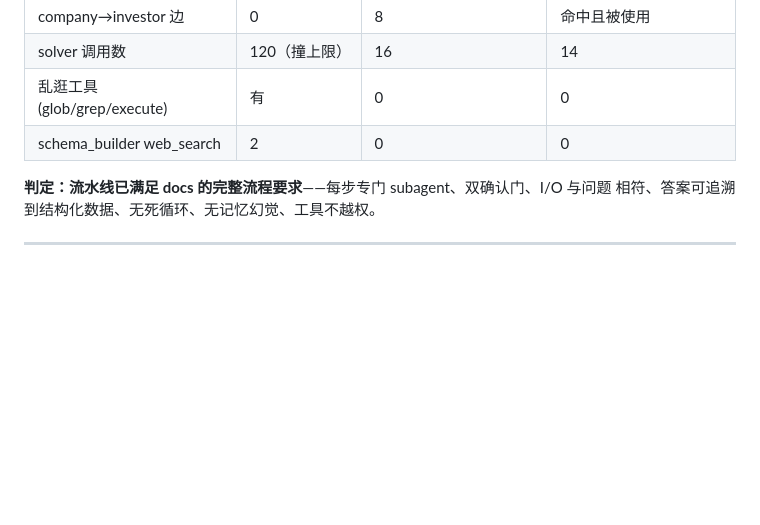
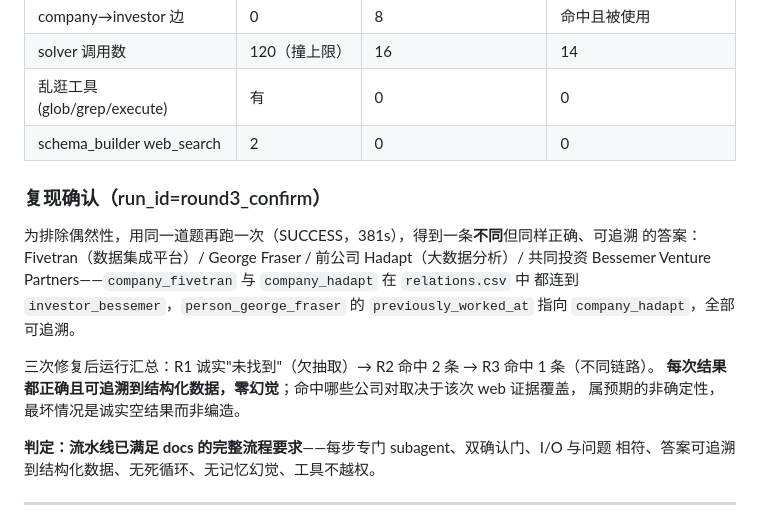
Before and after one commit to Chunmao-Zhang/otology_based_harness, a Markdown page: docs/ontology_backend_fix_round1.md, the part around the change. Drawn GitHub-style; blank space fills up the shorter version.

Commit message:
docs(ontology): add round-3 reproduction confirmation (different traceable answer)
Co-Authored-By: Devin AI <158243242+devin-ai-integration[bot]@users.noreply.github.com>

```diff
--- a/docs/ontology_backend_fix_round1.md
+++ b/docs/ontology_backend_fix_round1.md
@@ -257,6 +257,18 @@ Omniture 的 Benchmark 投资**都补上了，于是 Domo↔Omniture 的共同
 | 乱逛工具(glob/grep/execute) | 有 | 0 | 0 |
 | schema_builder web_search | 2 | 0 | 0 |
 
+### 复现确认（run_id=round3_confirm）
+
+为排除偶然性，用同一道题再跑一次（SUCCESS，381s），得到一条**不同**但同样正确、可追溯
+的答案：Fivetran（数据集成平台）/ George Fraser / 前公司 Hadapt（大数据分析）/ 共同投资
+Bessemer Venture Partners——`company_fivetran` 与 `company_hadapt` 在 `relations.csv` 中
+都连到 `investor_bessemer`，`person_george_fraser` 的 `previously_worked_at` 指向
+`company_hadapt`，全部可追溯。
+
+三次修复后运行汇总：R1 诚实"未找到"（欠抽取）→ R2 命中 2 条 → R3 命中 1 条（不同链路）。
+**每次结果都正确且可追溯到结构化数据，零幻觉**；命中哪些公司对取决于该次 web 证据覆盖，
+属预期的非确定性，最坏情况是诚实空结果而非编造。
+
 **判定：流水线已满足 docs 的完整流程要求**——每步专门 subagent、双确认门、I/O 与问题
 相符、答案可追溯到结构化数据、无死循环、无记忆幻觉、工具不越权。
 
```
